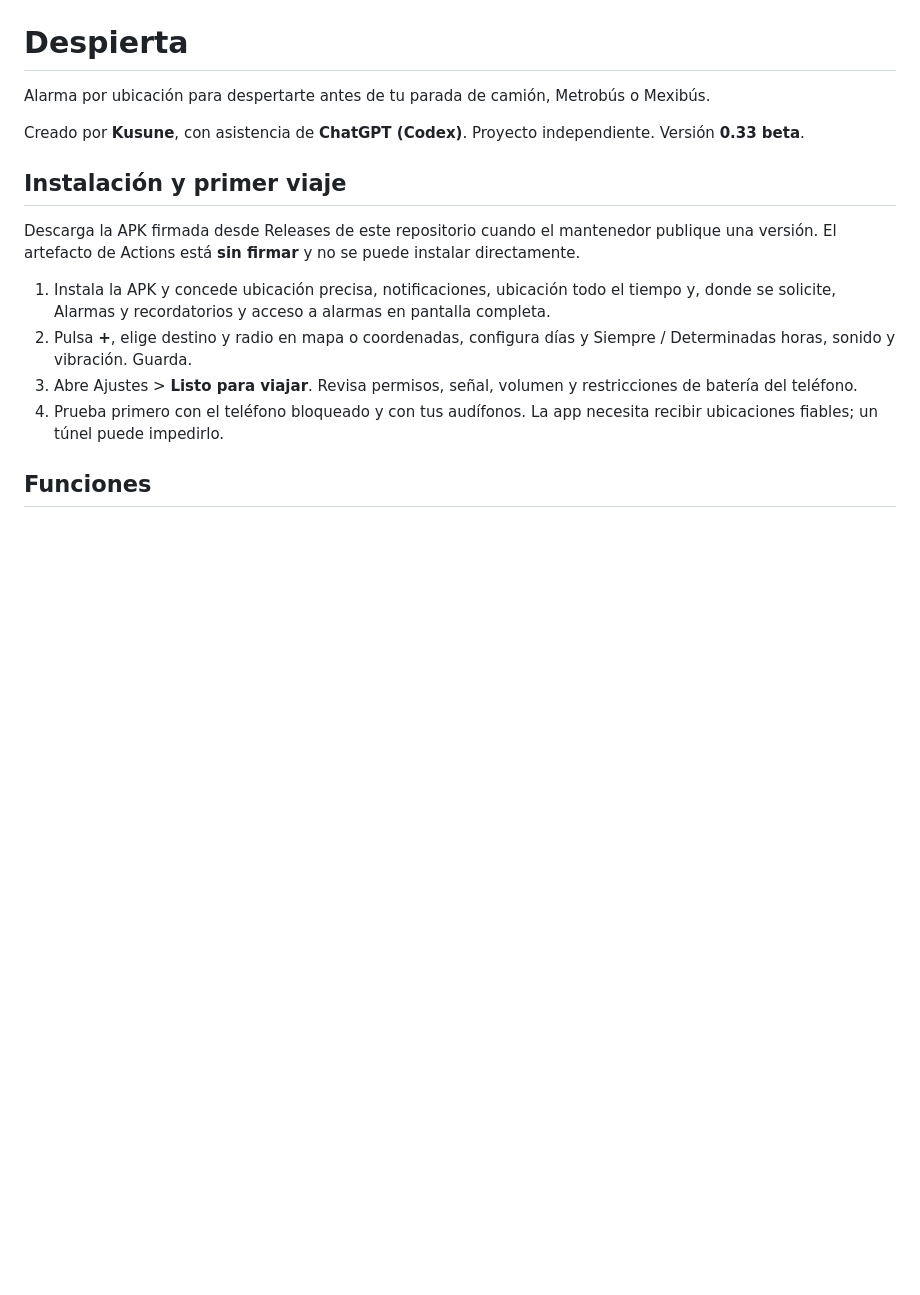
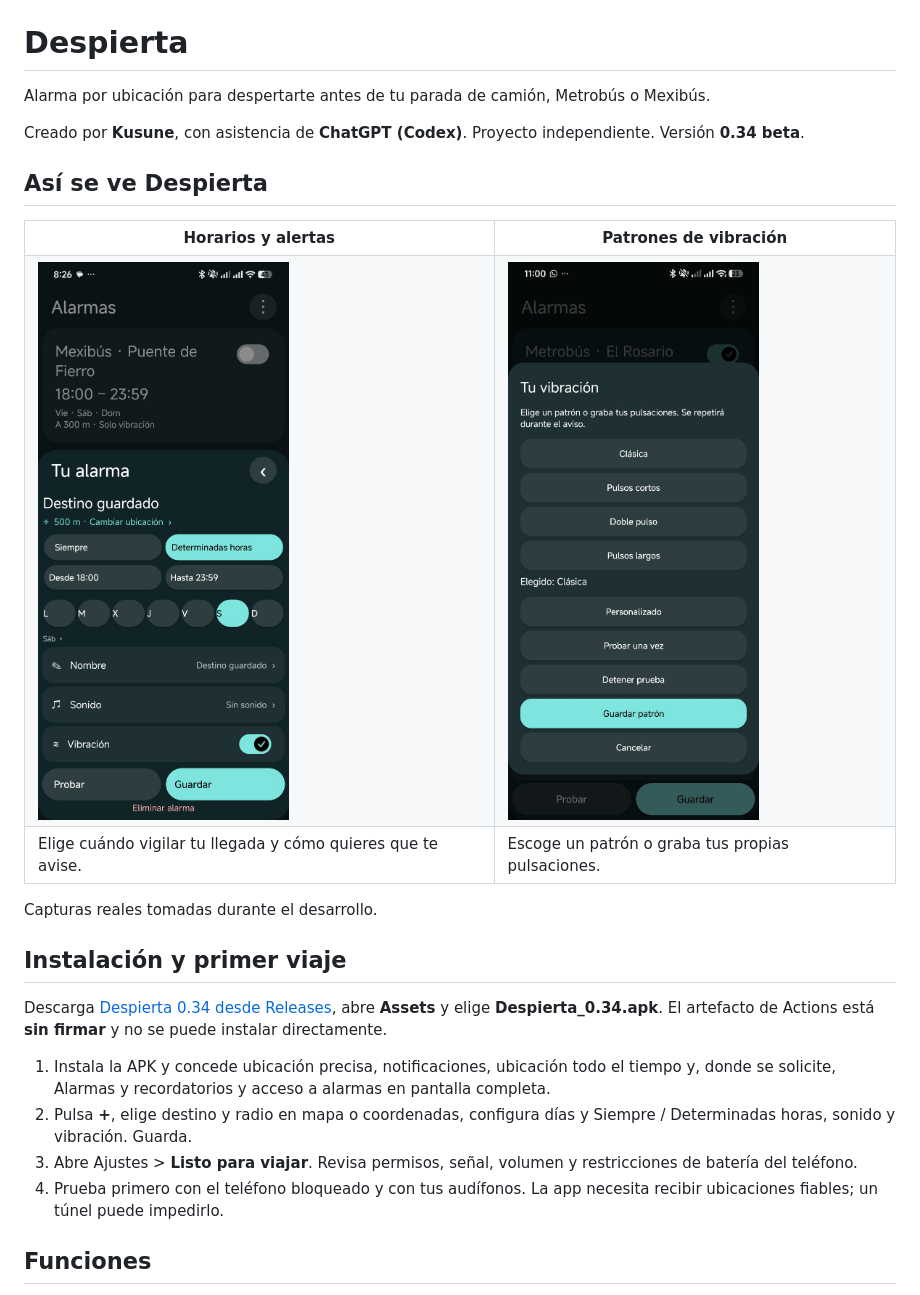
Before and after one commit to iRochiis/Despierta, a Markdown page: README.md, the part around one of its changes. Rendered like a GitHub page; pictures changed too: docs/screenshots/horarios-y-alertas.jpg (added), docs/screenshots/patrones-de-vibracion.jpg (added); blank space fills up the shorter version.

Commit message:
Show real app screenshots in README and link beta 0.34

```diff
--- a/README.md
+++ b/README.md
@@ -2,11 +2,30 @@
 
 Alarma por ubicación para despertarte antes de tu parada de camión, Metrobús o Mexibús.
 
-Creado por **Kusune**, con asistencia de **ChatGPT (Codex)**. Proyecto independiente. Versión **0.33 beta**.
+Creado por **Kusune**, con asistencia de **ChatGPT (Codex)**. Proyecto independiente. Versión **0.34 beta**.
+
+## Así se ve Despierta
+
+<table>
+  <tr>
+    <th>Horarios y alertas</th>
+    <th>Patrones de vibración</th>
+  </tr>
+  <tr>
+    <td><img src="docs/screenshots/horarios-y-alertas.jpg" width="280" alt="Configuración de una alarma: horario, días, nombre, sonido y vibración"></td>
+    <td><img src="docs/screenshots/patrones-de-vibracion.jpg" width="280" alt="Selector de vibración con patrones predefinidos y opción personalizada"></td>
+  </tr>
+  <tr>
+    <td>Elige cuándo vigilar tu llegada y cómo quieres que te avise.</td>
+    <td>Escoge un patrón o graba tus propias pulsaciones.</td>
+  </tr>
+</table>
+
+Capturas reales tomadas durante el desarrollo.
 
 ## Instalación y primer viaje
 
-Descarga la APK firmada desde Releases de este repositorio cuando el mantenedor publique una versión. El artefacto de Actions está **sin firmar** y no se puede instalar directamente.
+Descarga [Despierta 0.34 desde Releases](https://github.com/iRochiis/Despierta/releases/tag/v0.34), abre **Assets** y elige **Despierta_0.34.apk**. El artefacto de Actions está **sin firmar** y no se puede instalar directamente.
 
 1. Instala la APK y concede ubicación precisa, notificaciones, ubicación todo el tiempo y, donde se solicite, Alarmas y recordatorios y acceso a alarmas en pantalla completa.
 2. Pulsa **+**, elige destino y radio en mapa o coordenadas, configura días y Siempre / Determinadas horas, sonido y vibración. Guarda.
```
Also changed, not shown: other parts of README.md (+2 -2 lines).
